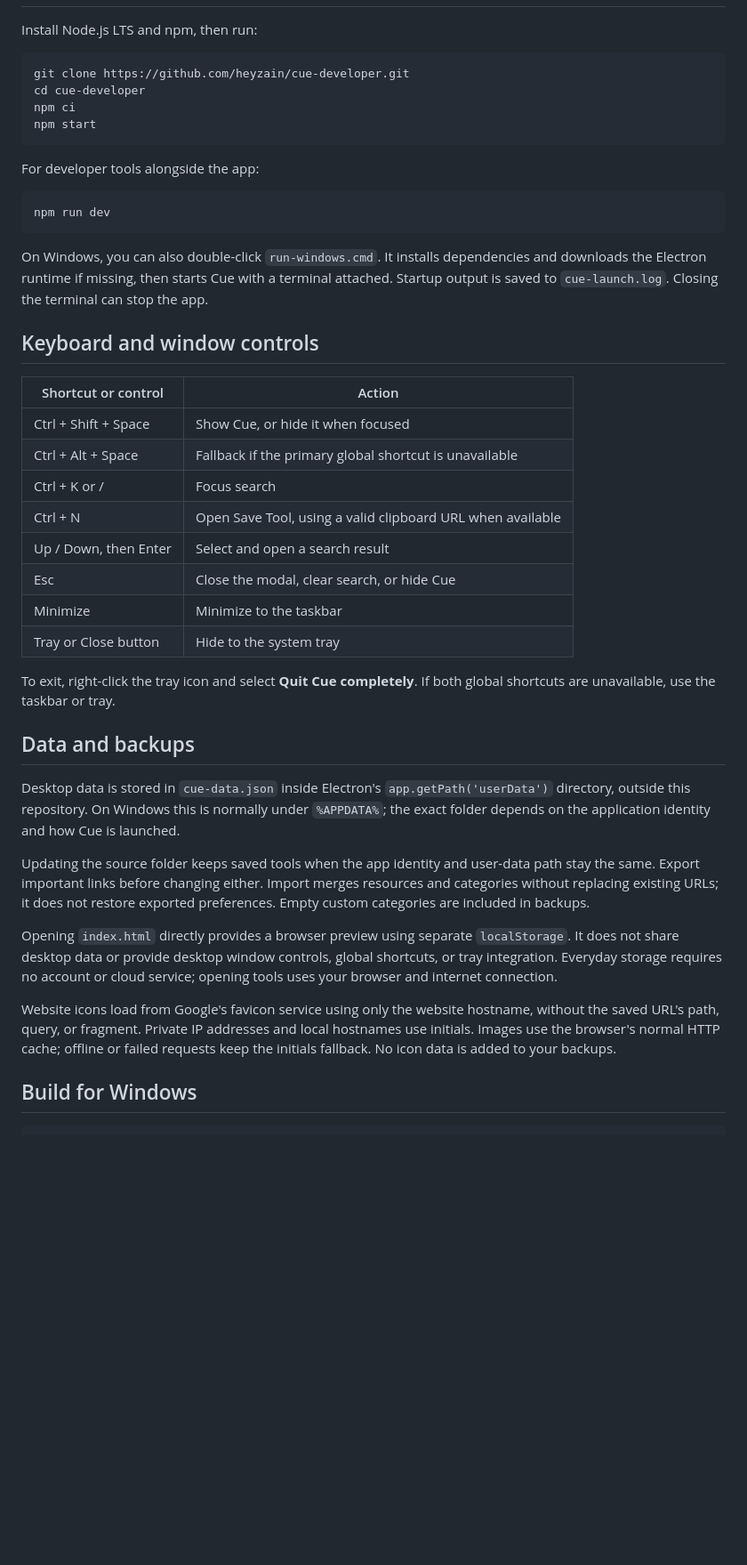
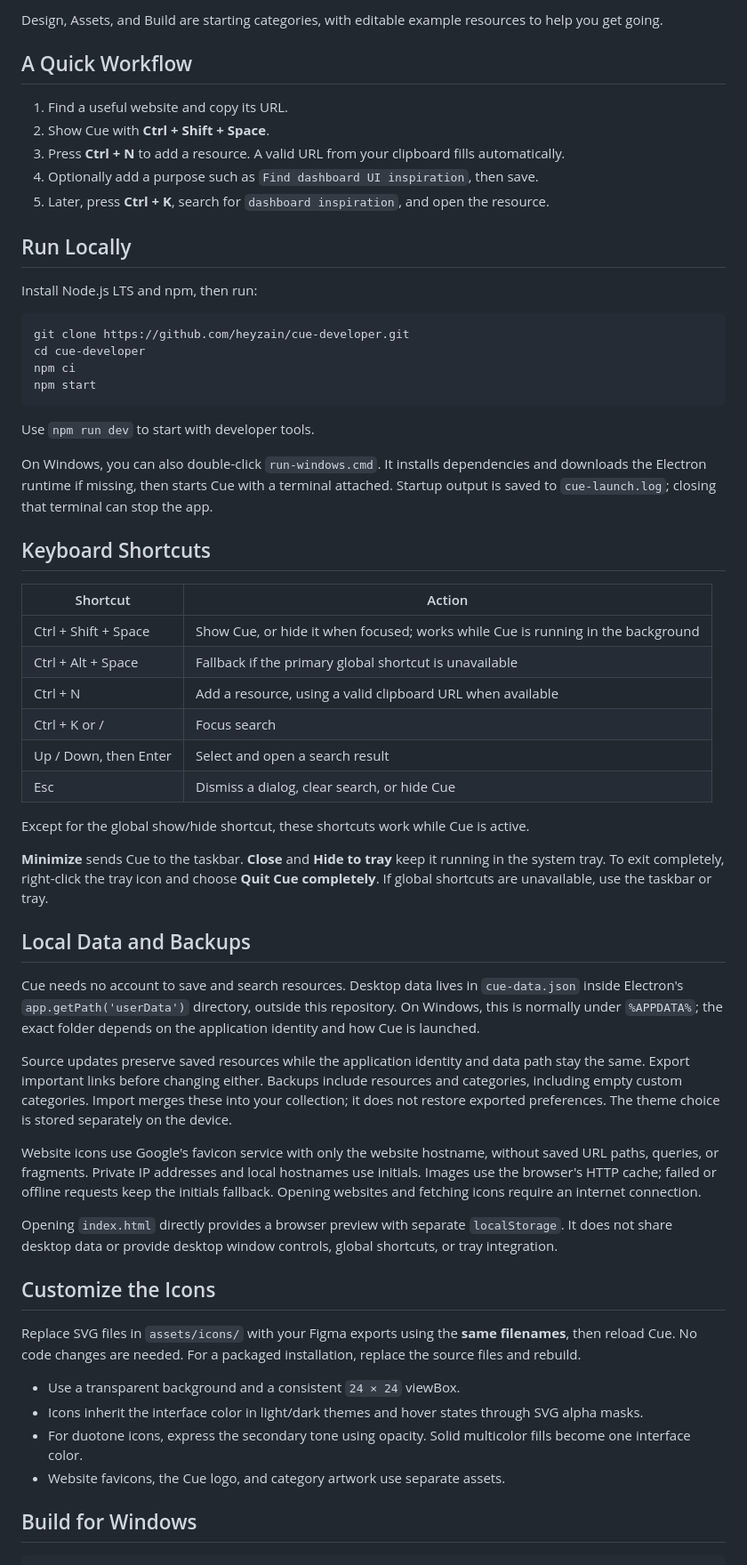
Before and after one commit to heyzain/cue-developer, a Markdown page: README.md, the part around one of its changes. Shown at 89% size. Rendered like a GitHub page; blank space fills up the shorter version.

````diff
--- a/README.md
+++ b/README.md
@@ -22,3 +45,14 @@ The current baseline is version **0.3.0**, with a warm, cream-colored editorial
+Design, Assets, and Build are starting categories, with editable example resources to help you get going.
+
+## A Quick Workflow
+
+1. Find a useful website and copy its URL.
+2. Show Cue with **Ctrl + Shift + Space**.
+3. Press **Ctrl + N** to add a resource. A valid URL from your clipboard fills automatically.
+4. Optionally add a purpose such as `Find dashboard UI inspiration`, then save.
+5. Later, press **Ctrl + K**, search for `dashboard inspiration`, and open the resource.
+
+## Run Locally
 
 Install Node.js LTS and npm, then run:
 
@@ -29,38 +63,43 @@ npm ci
 npm start
 ```
 
-For developer tools alongside the app:
+Use `npm run dev` to start with developer tools.
 
-```sh
-npm run dev
-```
+On Windows, you can also double-click `run-windows.cmd`. It installs dependencies and downloads the Electron runtime if missing, then starts Cue with a terminal attached. Startup output is saved to `cue-launch.log`; closing that terminal can stop the app.
 
-On Windows, you can also double-click `run-windows.cmd`. It installs dependencies and downloads the Electron runtime if missing, then starts Cue with a terminal attached. Startup output is saved to `cue-launch.log`. Closing the terminal can stop the app.
+## Keyboard Shortcuts
 
-## Keyboard and window controls
+| Shortcut | Action |
+| --- | --- |
+| Ctrl + Shift + Space | Show Cue, or hide it when focused; works while Cue is running in the background |
+| Ctrl + Alt + Space | Fallback if the primary global shortcut is unavailable |
+| Ctrl + N | Add a resource, using a valid clipboard URL when available |
+| Ctrl + K or / | Focus search |
+| Up / Down, then Enter | Select and open a search result |
+| Esc | Dismiss a dialog, clear search, or hide Cue |
 
-| Shortcut or control | Action |
-| --- | --- |
-| Ctrl + Shift + Space | Show Cue, or hide it when focused |
-| Ctrl + Alt + Space | Fallback if the primary global shortcut is unavailable |
-| Ctrl + K or / | Focus search |
-| Ctrl + N | Open Save Tool, using a valid clipboard URL when available |
-| Up / Down, then Enter | Select and open a search result |
-| Esc | Close the modal, clear search, or hide Cue |
-| Minimize | Minimize to the taskbar |
-| Tray or Close button | Hide to the system tray |
+Except for the global show/hide shortcut, these shortcuts work while Cue is active.
 
-To exit, right-click the tray icon and select **Quit Cue completely**. If both global shortcuts are unavailable, use the taskbar or tray.
+**Minimize** sends Cue to the taskbar. **Close** and **Hide to tray** keep it running in the system tray. To exit completely, right-click the tray icon and choose **Quit Cue completely**. If global shortcuts are unavailable, use the taskbar or tray.
 
-## Data and backups
+## Local Data and Backups
 
-Desktop data is stored in `cue-data.json` inside Electron's `app.getPath('userData')` directory, outside this repository. On Windows this is normally under `%APPDATA%`; the exact folder depends on the application identity and how Cue is launched.
+Cue needs no account to save and search resources. Desktop data lives in `cue-data.json` inside Electron's `app.getPath('userData')` directory, outside this repository. On Windows, this is normally under `%APPDATA%`; the exact folder depends on the application identity and how Cue is launched.
 
-Updating the source folder keeps saved tools when the app identity and user-data path stay the same. Export important links before changing either. Import merges resources and categories without replacing existing URLs; it does not restore exported preferences. Empty custom categories are included in backups.
+Source updates preserve saved resources while the application identity and data path stay the same. Export important links before changing either. Backups include resources and categories, including empty custom categories. Import merges these into your collection; it does not restore exported preferences. The theme choice is stored separately on the device.
 
-Opening `index.html` directly provides a browser preview using separate `localStorage`. It does not share desktop data or provide desktop window controls, global shortcuts, or tray integration. Everyday storage requires no account or cloud service; opening tools uses your browser and internet connection.
+Website icons use Google's favicon service with only the website hostname, without saved URL paths, queries, or fragments. Private IP addresses and local hostnames use initials. Images use the browser's HTTP cache; failed or offline requests keep the initials fallback. Opening websites and fetching icons require an internet connection.
 
-Website icons load from Google's favicon service using only the website hostname, without the saved URL's path, query, or fragment. Private IP addresses and local hostnames use initials. Images use the browser's normal HTTP cache; offline or failed requests keep the initials fallback. No icon data is added to your backups.
+Opening `index.html` directly provides a browser preview with separate `localStorage`. It does not share desktop data or provide desktop window controls, global shortcuts, or tray integration.
+
+## Customize the Icons
+
+Replace SVG files in `assets/icons/` with your Figma exports using the **same filenames**, then reload Cue. No code changes are needed. For a packaged installation, replace the source files and rebuild.
+
+- Use a transparent background and a consistent `24 × 24` viewBox.
+- Icons inherit the interface color in light/dark themes and hover states through SVG alpha masks.
+- For duotone icons, express the secondary tone using opacity. Solid multicolor fills become one interface color.
+- Website favicons, the Cue logo, and category artwork use separate assets.
 
 ## Build for Windows
 
````
Also changed, not shown: other parts of README.md (+60 -42 lines), docs/screenshots/cue-developer.png (added).
